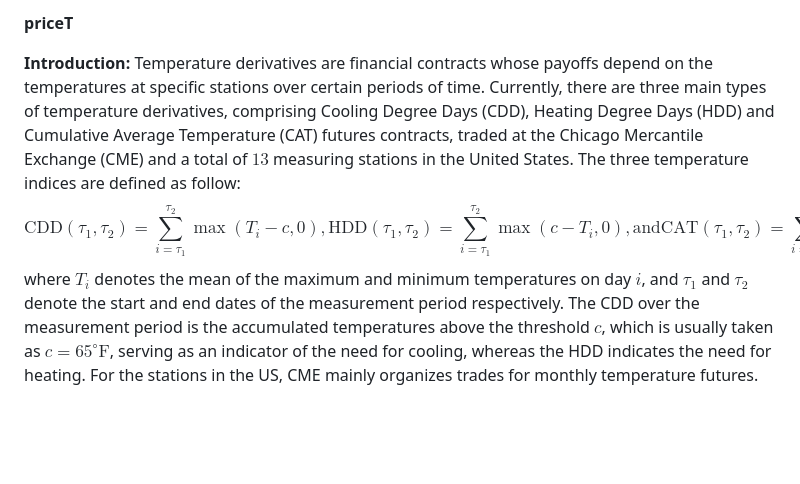
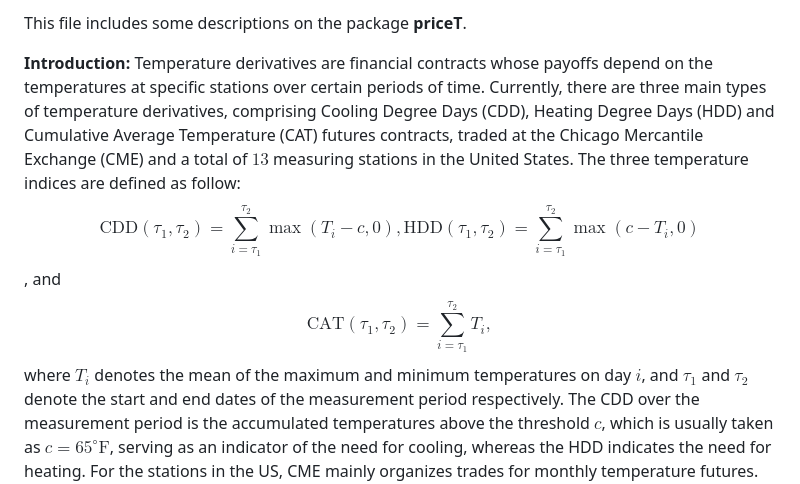
Before and after one commit to leowangzexian/priceT, a Markdown page: README.md, the part around the change. Drawn GitHub-style; blank space fills up the shorter version.

Commit message:
updated the file README.md, solving some formatting issues

```diff
--- a/README.md
+++ b/README.md
@@ -1,8 +1,8 @@
-**priceT**
+This file includes some descriptions on the package **priceT**.
 
 **Introduction:**
 Temperature derivatives are financial contracts whose payoffs depend on the temperatures at specific stations over certain periods of time. Currently, there are three main types of temperature derivatives, comprising Cooling Degree Days (CDD), Heating Degree Days (HDD) and Cumulative Average Temperature (CAT) futures contracts, traded at the Chicago Mercantile Exchange (CME) and a total of $13$ measuring stations in the United States. The three temperature indices are defined as follow:
-$$\text{CDD}(\tau_1,\tau_2)=\sum_{i=\tau_1}^{\tau_2}\max(T_i-c,0),\text{HDD}(\tau_1,\tau_2)=\sum_{i=\tau_1}^{\tau_2}\max(c-T_i,0),\text{and} \text{CAT}(\tau_1,\tau_2)=\sum_{i=\tau_1}^{\tau_2}T_i,$$
+$$\text{CDD}(\tau_1,\tau_2)=\sum_{i=\tau_1}^{\tau_2}\max(T_i-c,0),\text{HDD}(\tau_1,\tau_2)=\sum_{i=\tau_1}^{\tau_2}\max(c-T_i,0)$$, and $$\text{CAT}(\tau_1,\tau_2)=\sum_{i=\tau_1}^{\tau_2}T_i,$$
 where $T_i$ denotes the mean of the maximum and minimum temperatures on day $i$, and $\tau_1$ and $\tau_2$ denote the start and end dates of the measurement period respectively. The CDD over the measurement period is the accumulated temperatures above the threshold $c$, which is usually taken as $c=65^{\circ}\text{F}$, serving as an indicator of the need for cooling, whereas the HDD indicates the need for heating. For the stations in the US, CME mainly organizes trades for monthly temperature futures. CDD contracts are only traded for the summer season from April to October whereas HDD contracts are only traded for the winter season from October to April. Existing approaches on the pricing of temperature derivatives focus on the use of continuous-time ARMA (CARMA) processes and Brownian-driven Ornstein-Uhlenbeck (OU) dynamics with univariate seasonal volatility for modeling the deseasonalized temperatures at a particular site. In contrast with these two existing methods that focus on estimating univariate seasonal volatility and isolating Gaussian risk factors, we develop multivariate non-Gaussian pricing methods where the evolutions of the temperatures at different stations over time are described by spatio-temporal models.
 
 **Functionality:**
```
